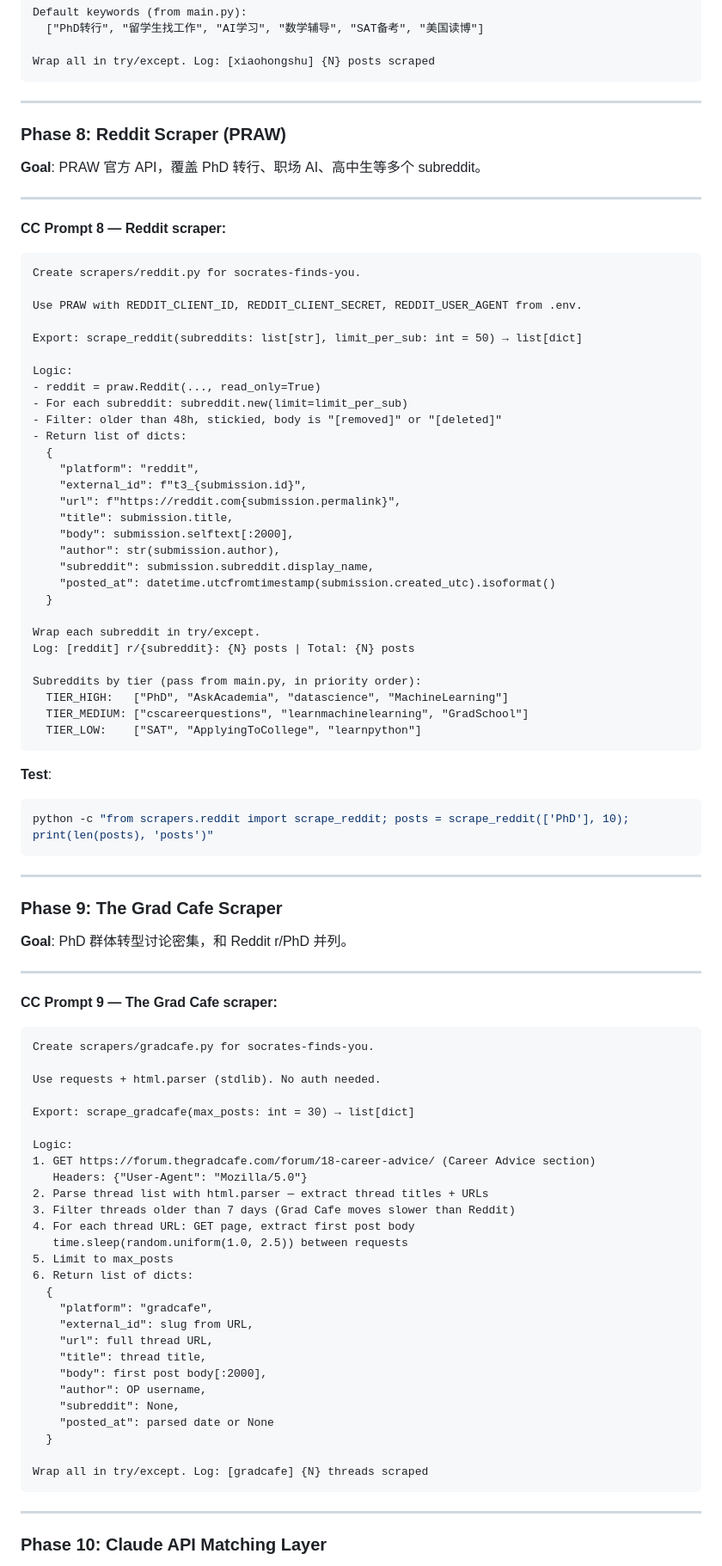
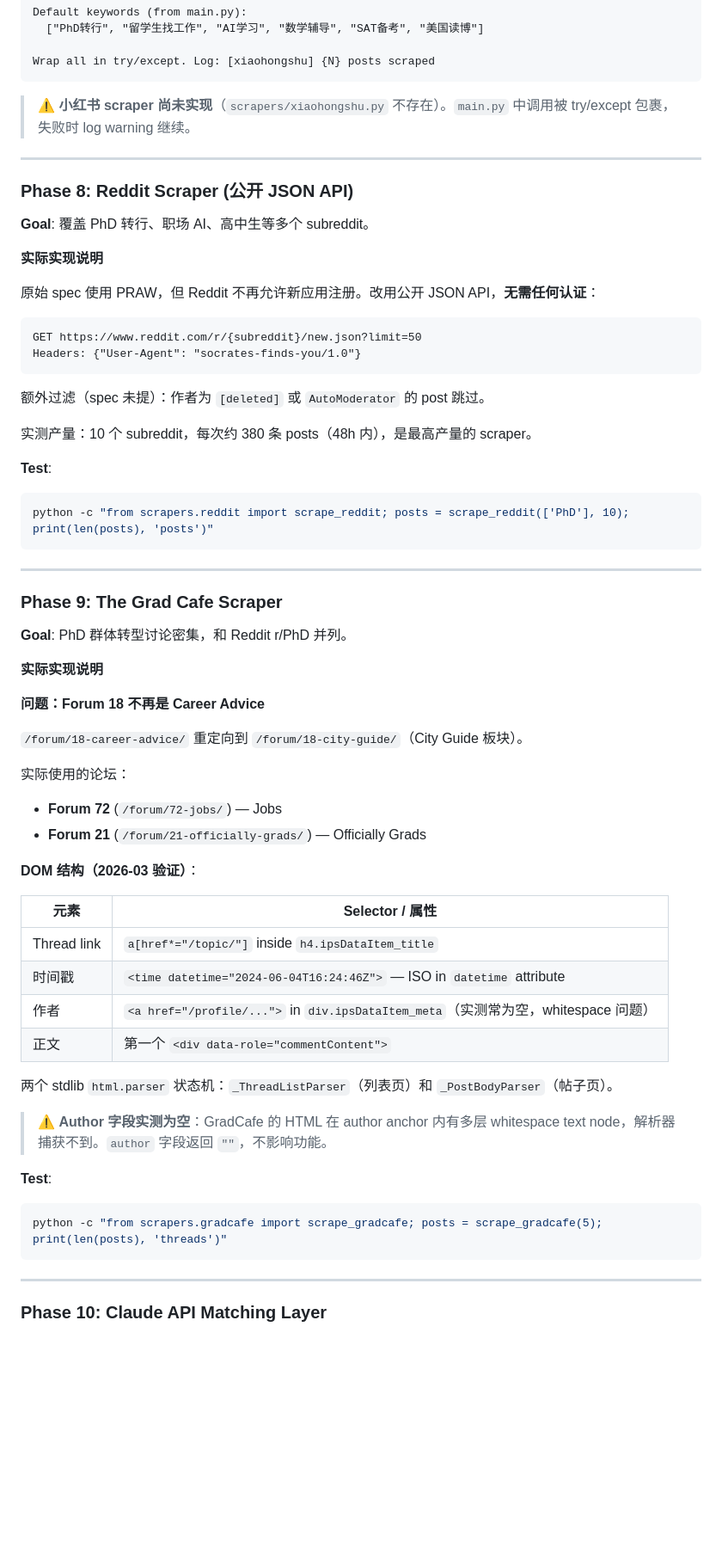
Before and after one commit to dongzhang84/socrates-finds-you, a Markdown page: docs/implementation-guide.md, the part around one of its changes. Shown at 86% size. GitHub-like rendering; blank space fills up the shorter version.

Commit message:
update implementation

````diff
--- a/docs/implementation-guide.md
+++ b/docs/implementation-guide.md
@@ -634,47 +566,26 @@ Default keywords (from main.py):
 Wrap all in try/except. Log: [xiaohongshu] {N} posts scraped
 ```
 
----
-
-### Phase 8: Reddit Scraper (PRAW)
-
-**Goal**: PRAW 官方 API，覆盖 PhD 转行、职场 AI、高中生等多个 subreddit。
+> ⚠️ **小红书 scraper 尚未实现**（`scrapers/xiaohongshu.py` 不存在）。`main.py` 中调用被 try/except 包裹，失败时 log warning 继续。
 
 ---
 
-**CC Prompt 8 — Reddit scraper:**
+### Phase 8: Reddit Scraper (公开 JSON API)
+
+**Goal**: 覆盖 PhD 转行、职场 AI、高中生等多个 subreddit。
+
+**实际实现说明**
+
+原始 spec 使用 PRAW，但 Reddit 不再允许新应用注册。改用公开 JSON API，**无需任何认证**：
 
 ```
-Create scrapers/reddit.py for socrates-finds-you.
+GET https://www.reddit.com/r/{subreddit}/new.json?limit=50
+Headers: {"User-Agent": "socrates-finds-you/1.0"}
+```
 
-Use PRAW with REDDIT_CLIENT_ID, REDDIT_CLIENT_SECRET, REDDIT_USER_AGENT from .env.
+额外过滤（spec 未提）：作者为 `[deleted]` 或 `AutoModerator` 的 post 跳过。
 
-Export: scrape_reddit(subreddits: list[str], limit_per_sub: int = 50) → list[dict]
-
-Logic:
-- reddit = praw.Reddit(..., read_only=True)
-- For each subreddit: subreddit.new(limit=limit_per_sub)
-- Filter: older than 48h, stickied, body is "[removed]" or "[deleted]"
-- Return list of dicts:
-  {
-    "platform": "reddit",
-    "external_id": f"t3_{submission.id}",
-    "url": f"https://reddit.com{submission.permalink}",
-    "title": submission.title,
-    "body": submission.selftext[:2000],
-    "author": str(submission.author),
-    "subreddit": submission.subreddit.display_name,
-    "posted_at": datetime.utcfromtimestamp(submission.created_utc).isoformat()
-  }
-
-Wrap each subreddit in try/except.
-Log: [reddit] r/{subreddit}: {N} posts | Total: {N} posts
-
-Subreddits by tier (pass from main.py, in priority order):
-  TIER_HIGH:   ["PhD", "AskAcademia", "datascience", "MachineLearning"]
-  TIER_MEDIUM: ["cscareerquestions", "learnmachinelearning", "GradSchool"]
-  TIER_LOW:    ["SAT", "ApplyingToCollege", "learnpython"]
-```
+实测产量：10 个 subreddit，每次约 380 条 posts（48h 内），是最高产量的 scraper。
 
 **Test**:
 ```bash
@@ -687,38 +598,32 @@ python -c "from scrapers.reddit import scrape_reddit; posts = scrape_reddit(['Ph
 
 **Goal**: PhD 群体转型讨论密集，和 Reddit r/PhD 并列。
 
----
+**实际实现说明**
 
-**CC Prompt 9 — The Grad Cafe scraper:**
+**问题：Forum 18 不再是 Career Advice**
 
-```
-Create scrapers/gradcafe.py for socrates-finds-you.
+`/forum/18-career-advice/` 重定向到 `/forum/18-city-guide/`（City Guide 板块）。
 
-Use requests + html.parser (stdlib). No auth needed.
+实际使用的论坛：
+- **Forum 72** (`/forum/72-jobs/`) — Jobs
+- **Forum 21** (`/forum/21-officially-grads/`) — Officially Grads
 
-Export: scrape_gradcafe(max_posts: int = 30) → list[dict]
+**DOM 结构（2026-03 验证）**：
 
-Logic:
-1. GET https://forum.thegradcafe.com/forum/18-career-advice/ (Career Advice section)
-   Headers: {"User-Agent": "Mozilla/5.0"}
-2. Parse thread list with html.parser — extract thread titles + URLs
-3. Filter threads older than 7 days (Grad Cafe moves slower than Reddit)
-4. For each thread URL: GET page, extract first post body
-   time.sleep(random.uniform(1.0, 2.5)) between requests
-5. Limit to max_posts
-6. Return list of dicts:
-  {
-    "platform": "gradcafe",
-    "external_id": slug from URL,
-    "url": full thread URL,
-    "title": thread title,
-    "body": first post body[:2000],
-    "author": OP username,
-    "subreddit": None,
-    "posted_at": parsed date or None
-  }
+| 元素 | Selector / 属性 |
+|------|------|
+| Thread link | `a[href*="/topic/"]` inside `h4.ipsDataItem_title` |
+| 时间戳 | `<time datetime="2024-06-04T16:24:46Z">` — ISO in `datetime` attribute |
+| 作者 | `<a href="/profile/...">` in `div.ipsDataItem_meta`（实测常为空，whitespace 问题）|
+| 正文 | 第一个 `<div data-role="commentContent">` |
 
-Wrap all in try/except. Log: [gradcafe] {N} threads scraped
+两个 stdlib `html.parser` 状态机：`_ThreadListParser`（列表页）和 `_PostBodyParser`（帖子页）。
+
+> ⚠️ **Author 字段实测为空**：GradCafe 的 HTML 在 author anchor 内有多层 whitespace text node，解析器捕获不到。`author` 字段返回 `""`，不影响功能。
+
+**Test**:
+```bash
+python -c "from scrapers.gradcafe import scrape_gradcafe; posts = scrape_gradcafe(5); print(len(posts), 'threads')"
 ```
 
 ---
````
Also changed, not shown: other parts of docs/implementation-guide.md (+145 -147 lines).
